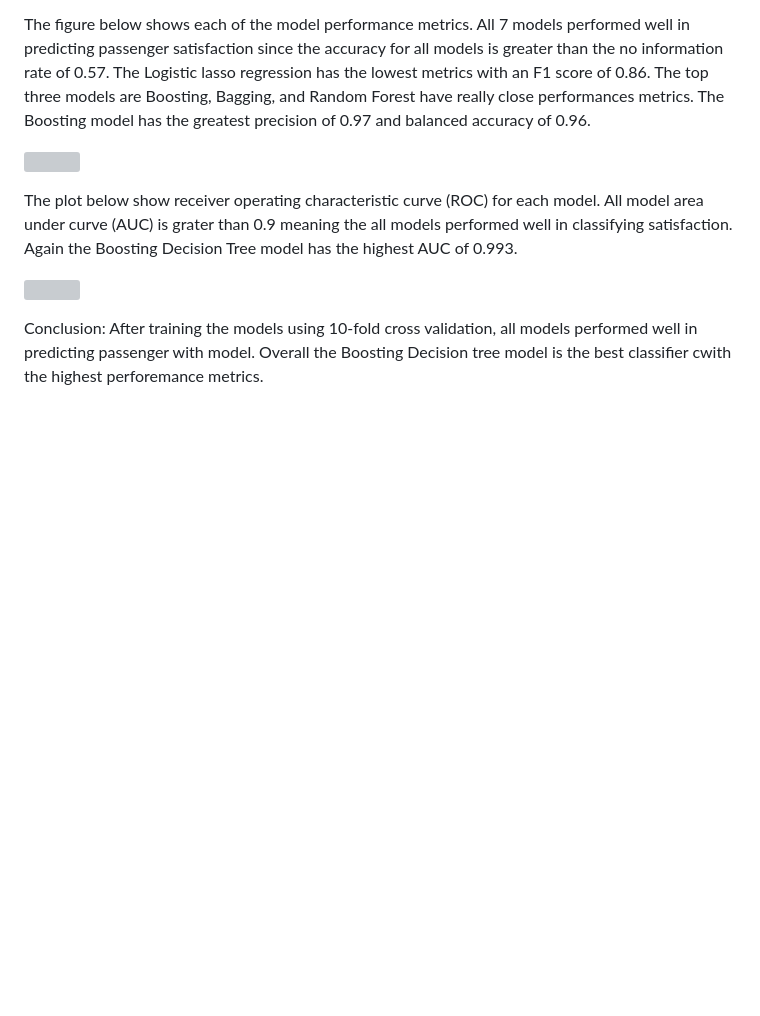
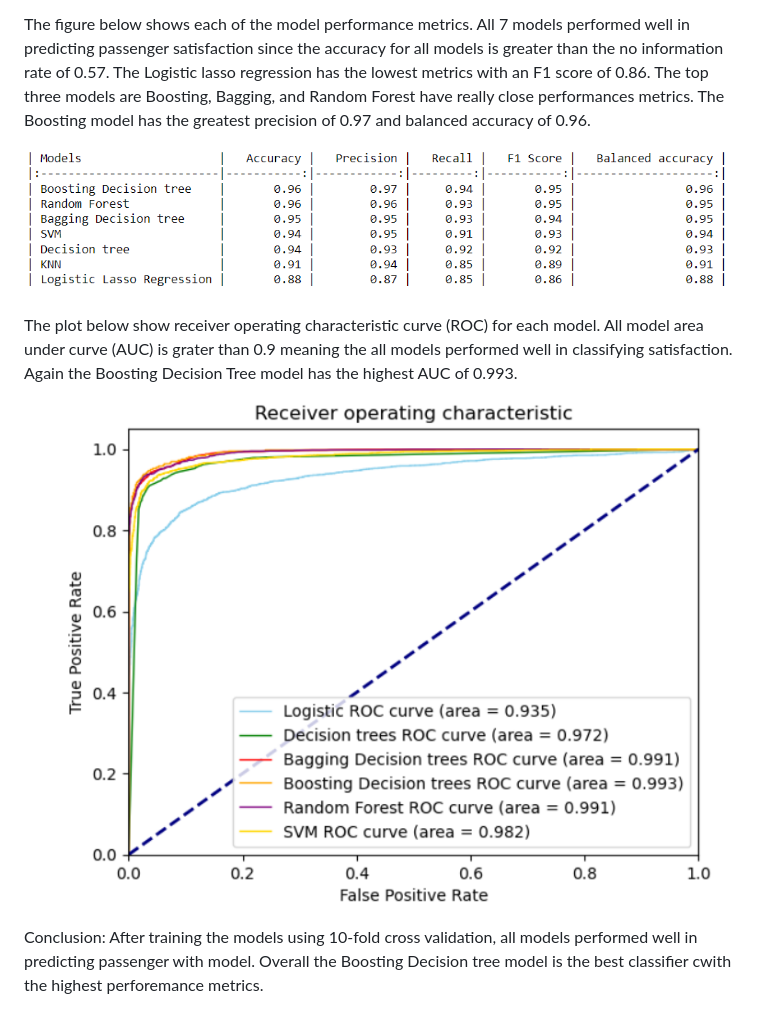
Before and after one commit to joaquin40/Airline-Passenger-Satisfaction-Classification, a Markdown page: README.md, the part around the change. GitHub-like rendering; blank space fills up the shorter version; grey boxes are pictures that could not be loaded.

Commit message:
image update

```diff
--- a/README.md
+++ b/README.md
@@ -44,11 +44,11 @@ The no information rate for the testing dataset is about 0.57 and prevalence is
 The figure below shows each of the model performance metrics. All 7 models performed well in predicting passenger satisfaction since the accuracy for all models is greater than the no information rate of 0.57. The Logistic lasso regression has the lowest metrics with an F1 score of 0.86. The top three models are Boosting, Bagging, and Random Forest have really close performances metrics. The Boosting model has the greatest precision of 0.97 and balanced accuracy of 0.96.
 
 
-![](.\images\prediction_res.png)
+![](./images/prediction_res.png)
 
 The plot below show receiver operating characteristic curve (ROC) for each model. All model area under curve (AUC) is grater than 0.9 meaning the all models performed well in classifying satisfaction.  Again the Boosting Decision Tree model has the highest AUC of 0.993.
 
-![](.\images\roc.png)
+![](./images/roc.png)
 
 Conclusion: After training the models using 10-fold cross validation, all models performed well in predicting passenger with model. Overall the Boosting Decision tree model is the best classifier cwith the highest perforemance metrics.
 
```
